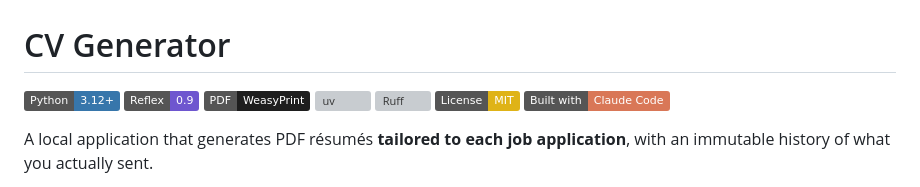
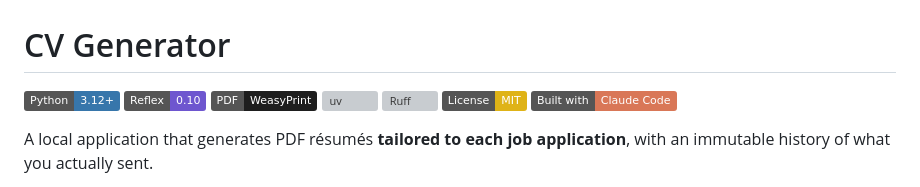
Before and after one commit to slackwero/cv-resume-generator, a Markdown page: README.md, the part around the change. Drawn GitHub-style; badges without logos; grey boxes are pictures that could not be loaded.

Commit message:
Show Reflex 0.10 in the README's badge, the version the app runs on

```diff
--- a/README.md
+++ b/README.md
@@ -1,7 +1,7 @@
 # CV Generator
 
 [![Python 3.12+](https://img.shields.io/badge/Python-3.12%2B-3776AB?logo=python&logoColor=white)](https://www.python.org/)
-[![Reflex 0.9](https://img.shields.io/badge/Reflex-0.9-6E56CF?logo=reflex&logoColor=white)](https://reflex.dev/)
+[![Reflex 0.10](https://img.shields.io/badge/Reflex-0.10-6E56CF?logo=reflex&logoColor=white)](https://reflex.dev/)
 [![PDF: WeasyPrint](https://img.shields.io/badge/PDF-WeasyPrint-1E1E1E)](https://weasyprint.org/)
 [![uv](https://img.shields.io/endpoint?url=https://raw.githubusercontent.com/astral-sh/uv/main/assets/badge/v0.json)](https://github.com/astral-sh/uv)
 [![Ruff](https://img.shields.io/endpoint?url=https://raw.githubusercontent.com/astral-sh/ruff/main/assets/badge/v2.json)](https://github.com/astral-sh/ruff)
```
